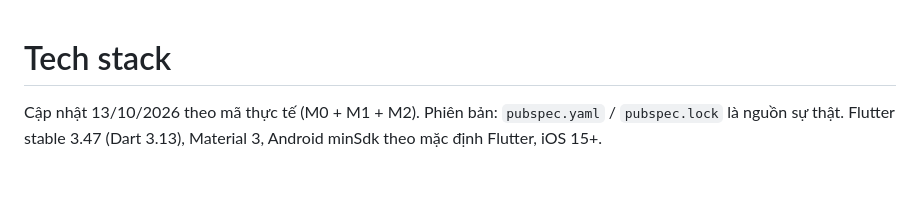
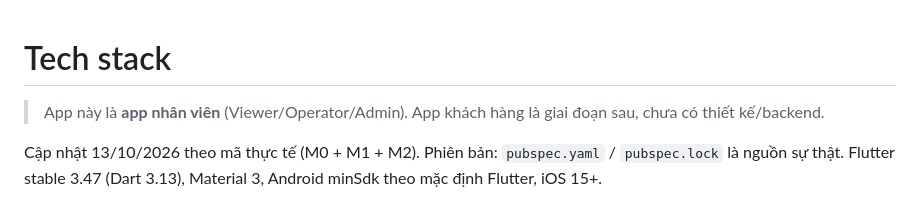
Before and after one commit to lqviet45/core-cd-mobile, a Markdown page: docs/STACK.md, the part around the change. Drawn GitHub-style; blank space fills up the shorter version.

```diff
--- a/docs/STACK.md
+++ b/docs/STACK.md
@@ -1,4 +1,6 @@
 # Tech stack
+
+> App này là **app nhân viên** (Viewer/Operator/Admin). App khách hàng là giai đoạn sau, chưa có thiết kế/backend.
 
 Cập nhật 13/10/2026 theo mã thực tế (M0 + M1 + M2). Phiên bản: `pubspec.yaml` / `pubspec.lock` là nguồn sự thật. Flutter stable 3.47 (Dart 3.13), Material 3, Android minSdk theo mặc định Flutter, iOS 15+.
 
```
Also changed, not shown: README.md (+3 -1 lines).
